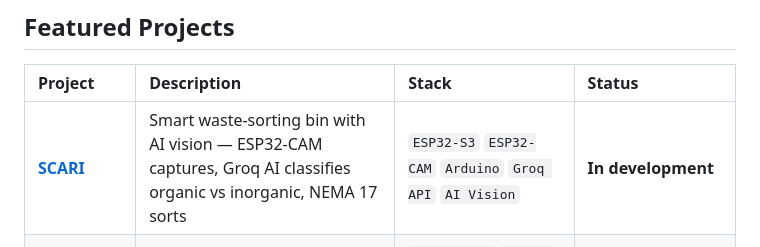
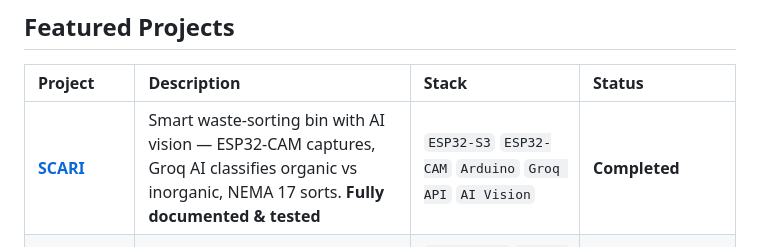
Before and after one commit to villaralan11/villaralan11, a Markdown page: README.md, the part around the change. Rendered like a GitHub page.

Commit message:
docs: mark SCARI as completed

```diff
--- a/README.md
+++ b/README.md
@@ -105,7 +105,7 @@
 
 | Project | Description | Stack | Status |
 |:---|:---|:---|:---|
-| **[SCARI](https://github.com/villaralan11/scari)** | Smart waste-sorting bin with AI vision — ESP32-CAM captures, Groq AI classifies organic vs inorganic, NEMA 17 sorts | `ESP32-S3` `ESP32-CAM` `Arduino` `Groq API` `AI Vision` | **In development** |
+| **[SCARI](https://github.com/villaralan11/scari)** | Smart waste-sorting bin with AI vision — ESP32-CAM captures, Groq AI classifies organic vs inorganic, NEMA 17 sorts. **Fully documented & tested** | `ESP32-S3` `ESP32-CAM` `Arduino` `Groq API` `AI Vision` | **Completed** |
 | **[CECyT-3-Lab](https://github.com/villaralan11/CECyT-3-Lab)** | Virtual lab for Physics, Chemistry & English with productive failure pedagogy | `Next.js 16` `React 19` `TypeScript` `Tailwind 4` `Prisma` `3Dmol` | **Live** [cecyt3-lab.vercel.app](https://cecyt3-lab.vercel.app) |
 | **[mi-portafolio](https://github.com/villaralan11/mi-portafolio)** | Personal portfolio — software + hardware & IoT projects | `HTML` `CSS` `JS` | **Live** [mi-portafolio-phi-six.vercel.app](https://mi-portafolio-phi-six.vercel.app) |
 | **[trading-bot](https://github.com/villaralan11/trading-bot)** | Disciplined DCA bot for Binance — 11 strategies tested, documented pivot to automation | `Python` `CCXT` `Pandas` `Binance API` | **Testnet validated** 16+ trades |
```
